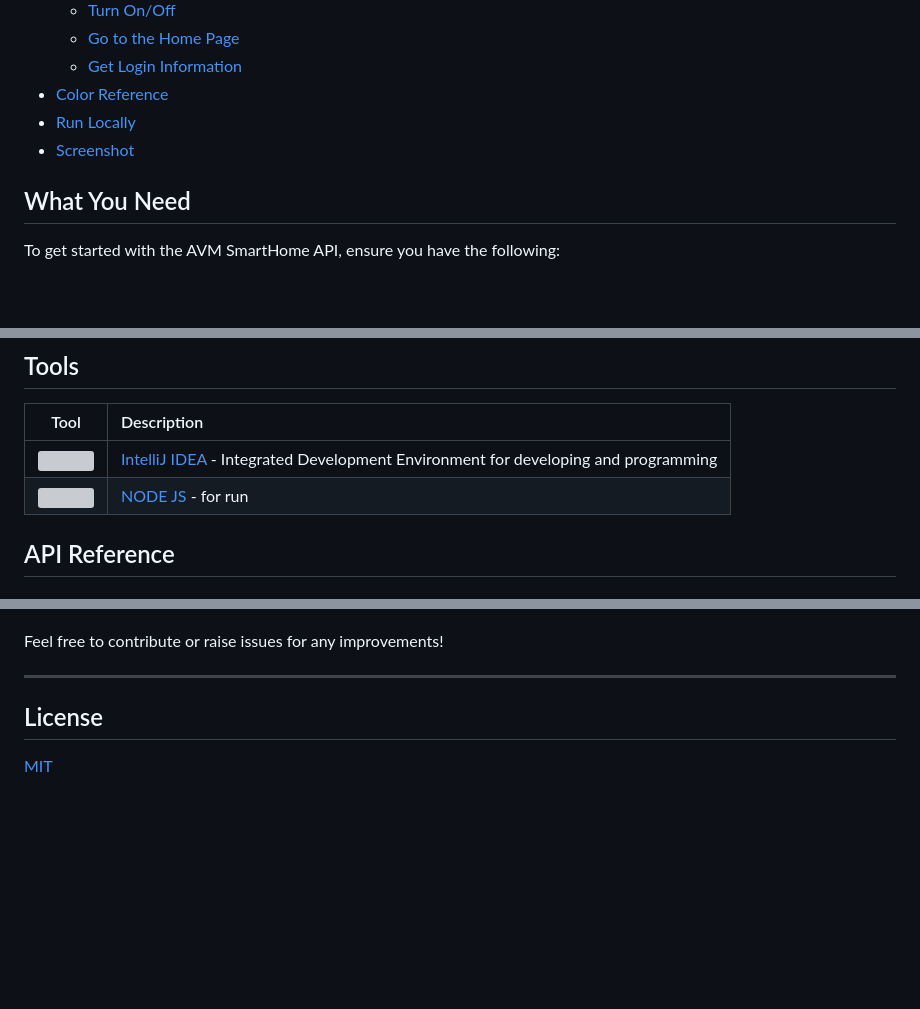
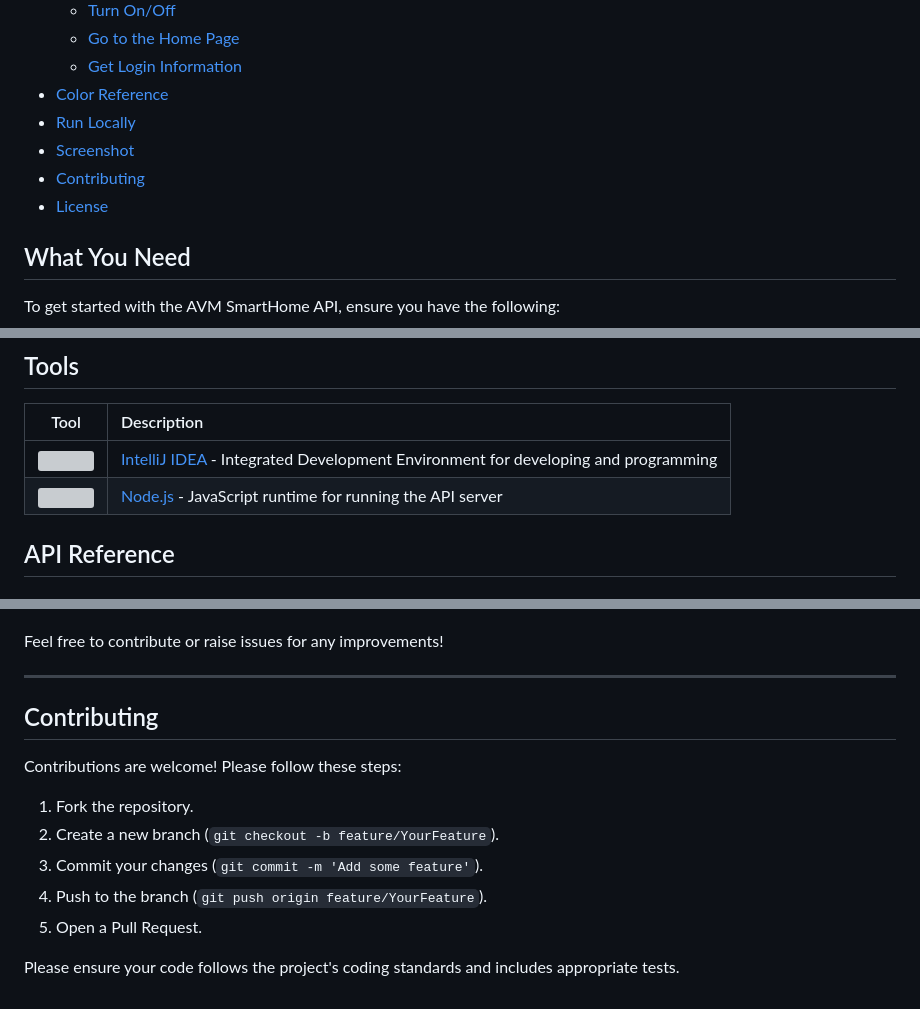
Before and after one commit to AMXX1679/FRITZ-SMARTHOME-API, a Markdown page: README.md, 3 parts joined by grey strips. GitHub-like rendering; blank space fills up the shorter version; grey boxes are pictures that could not be loaded.

```diff
--- a/README.md
+++ b/README.md
@@ -15,6 +15,8 @@ Welcome to the **AVM SmartHome API**! This API allows you to control and monitor
 - [Color Reference](#color-reference)
 - [Run Locally](#run-locally)
 - [Screenshot](#screenshot)
+- [Contributing](#contributing)
+- [License](#license)
 
 ## What You Need
 
@@ -34,7 +36,7 @@ To get started with the AVM SmartHome API, ensure you have the following:
 | Tool | Description |
 | --- | :--- |
 | <img src="https://www.qbssoftware.de/wp-content/uploads/2022/07/JetBrains-Intellij-IDEA.png" width="80" height="70"> | [IntelliJ IDEA](https://www.jetbrains.com/idea/) - Integrated Development Environment for developing and programming |
-| <img src="https://cdn-icons-png.flaticon.com/512/919/919825.png" width="80" height="70"> | [NODE JS]([https://www.jetbrains.com/idea/](https://nodejs.org/en)) - for run |
+| <img src="https://cdn-icons-png.flaticon.com/512/919/919825.png" width="80" height="70"> | [Node.js](https://nodejs.org/en) - JavaScript runtime for running the API server |
 
 ## API Reference
 
@@ -181,6 +183,14 @@ Feel free to contribute or raise issues for any improvements!
 
 ---
 
-## License
+## Contributing
 
-[MIT](LICENSE)
+Contributions are welcome! Please follow these steps:
+
+1. Fork the repository.
+2. Create a new branch (`git checkout -b feature/YourFeature`).
+3. Commit your changes (`git commit -m 'Add some feature'`).
+4. Push to the branch (`git push origin feature/YourFeature`).
+5. Open a Pull Request.
+
+Please ensure your code follows the project's coding standards and includes appropriate tests.
```
